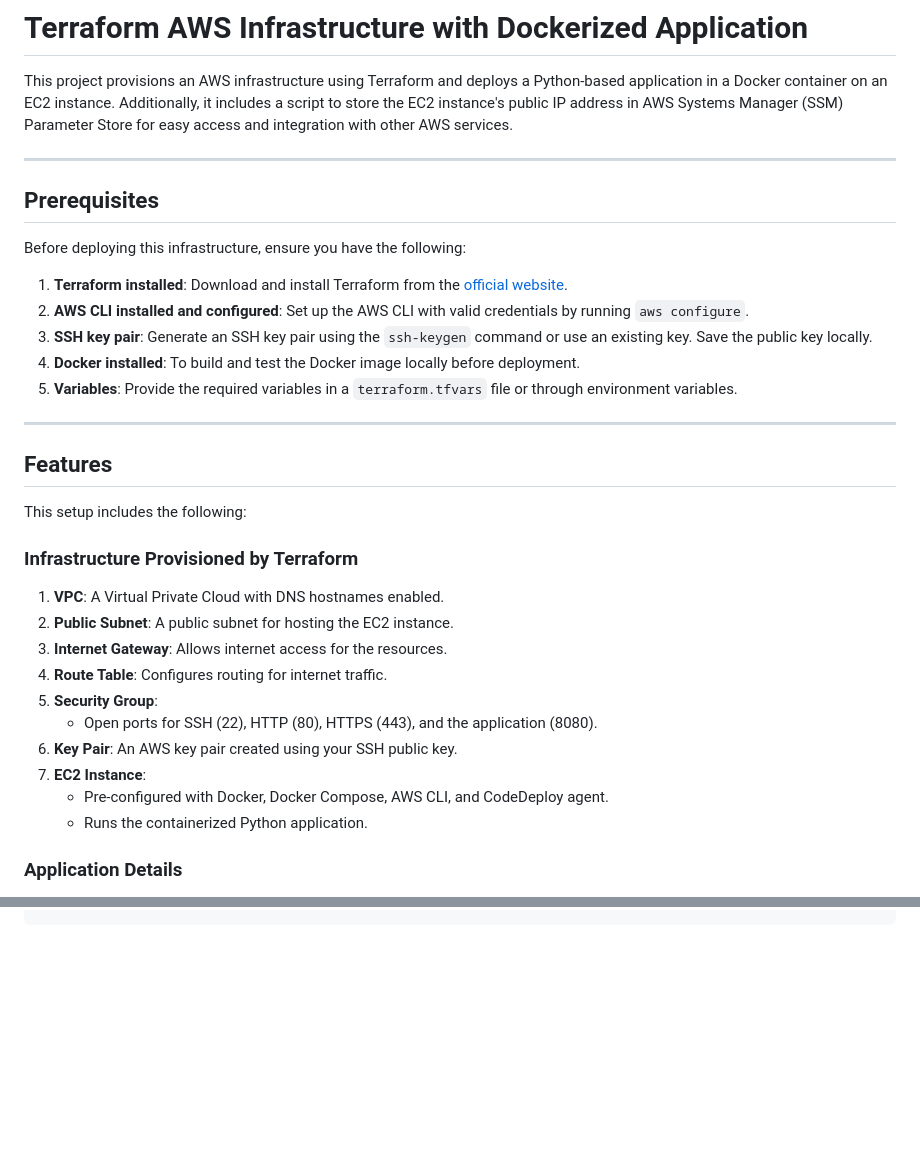
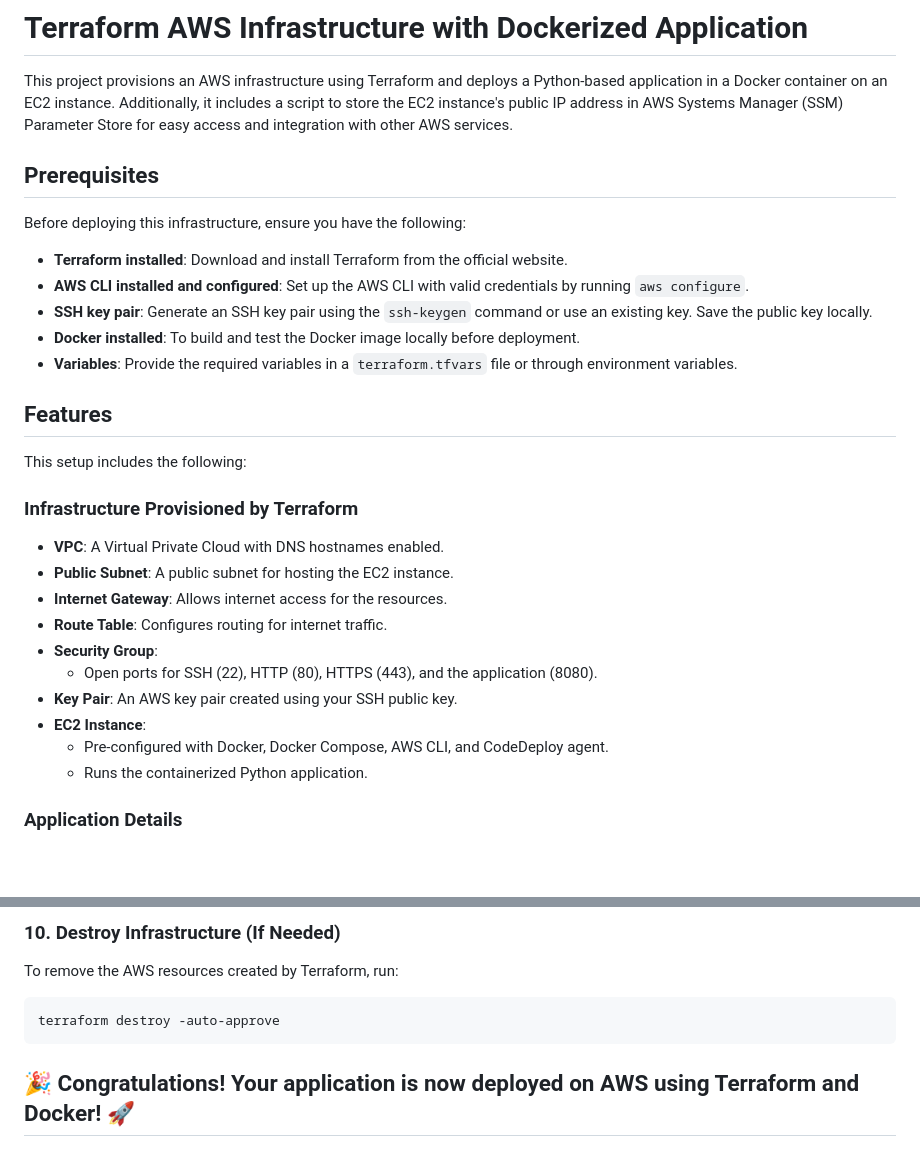
Before and after one commit to Peter-Mwangi254/docker_containerization, a Markdown page: README.md, 2 parts joined by grey strips. Rendered like a GitHub page; blank space fills up the shorter version.

````diff
--- a/README.md
+++ b/README.md
@@ -2,35 +2,29 @@
 
 This project provisions an AWS infrastructure using Terraform and deploys a Python-based application in a Docker container on an EC2 instance. Additionally, it includes a script to store the EC2 instance's public IP address in AWS Systems Manager (SSM) Parameter Store for easy access and integration with other AWS services.
 
----
-
 ## Prerequisites
-
 Before deploying this infrastructure, ensure you have the following:
 
-1. **Terraform installed**: Download and install Terraform from the [official website](https://www.terraform.io/downloads).
-2. **AWS CLI installed and configured**: Set up the AWS CLI with valid credentials by running `aws configure`.
-3. **SSH key pair**: Generate an SSH key pair using the `ssh-keygen` command or use an existing key. Save the public key locally.
-4. **Docker installed**: To build and test the Docker image locally before deployment.
-5. **Variables**: Provide the required variables in a `terraform.tfvars` file or through environment variables.
-
----
+- **Terraform installed**: Download and install Terraform from the official website.
+- **AWS CLI installed and configured**: Set up the AWS CLI with valid credentials by running `aws configure`.
+- **SSH key pair**: Generate an SSH key pair using the `ssh-keygen` command or use an existing key. Save the public key locally.
+- **Docker installed**: To build and test the Docker image locally before deployment.
+- **Variables**: Provide the required variables in a `terraform.tfvars` file or through environment variables.
 
 ## Features
-
 This setup includes the following:
 
 ### Infrastructure Provisioned by Terraform
-1. **VPC**: A Virtual Private Cloud with DNS hostnames enabled.
-2. **Public Subnet**: A public subnet for hosting the EC2 instance.
-3. **Internet Gateway**: Allows internet access for the resources.
-4. **Route Table**: Configures routing for internet traffic.
-5. **Security Group**:
-   - Open ports for SSH (22), HTTP (80), HTTPS (443), and the application (8080).
-6. **Key Pair**: An AWS key pair created using your SSH public key.
-7. **EC2 Instance**:
-   - Pre-configured with Docker, Docker Compose, AWS CLI, and CodeDeploy agent.
-   - Runs the containerized Python application.
+- **VPC**: A Virtual Private Cloud with DNS hostnames enabled.
+- **Public Subnet**: A public subnet for hosting the EC2 instance.
+- **Internet Gateway**: Allows internet access for the resources.
+- **Route Table**: Configures routing for internet traffic.
+- **Security Group**:
+  - Open ports for SSH (22), HTTP (80), HTTPS (443), and the application (8080).
+- **Key Pair**: An AWS key pair created using your SSH public key.
+- **EC2 Instance**:
+  - Pre-configured with Docker, Docker Compose, AWS CLI, and CodeDeploy agent.
+  - Runs the containerized Python application.
 
 ### Application Details
 - The Python application is containerized using a multi-stage Docker build for efficiency and security.
@@ -76,0 +130,8 @@ Once the infrastructure is created, Navigate to scripts and run the store_ec2_ip
+### 10. Destroy Infrastructure (If Needed)
+To remove the AWS resources created by Terraform, run:
+
+```bash
+terraform destroy -auto-approve
+```
+
+## 🎉 Congratulations! Your application is now deployed on AWS using Terraform and Docker! 🚀
````
Also changed, not shown: other parts of README.md (+64 -5 lines).
